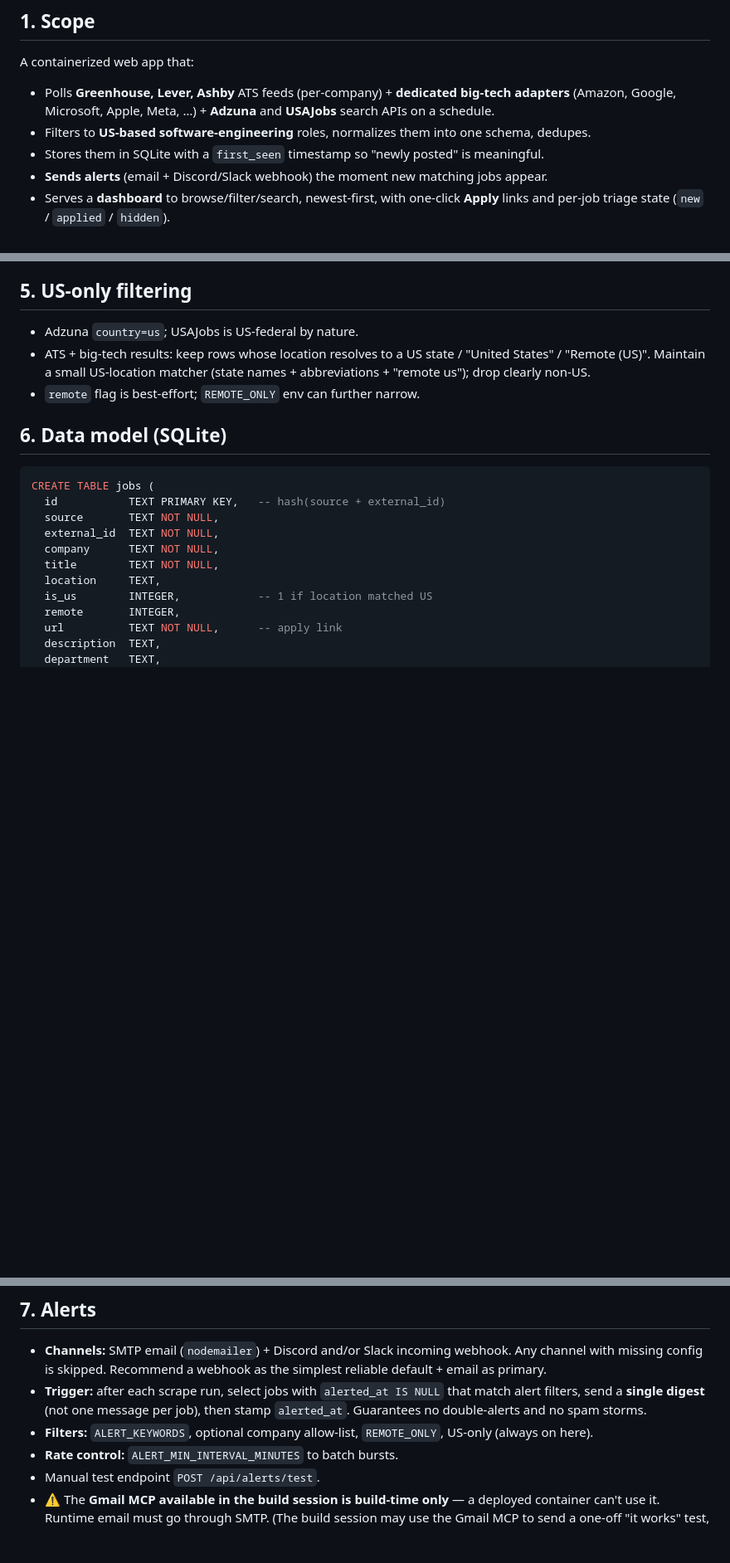
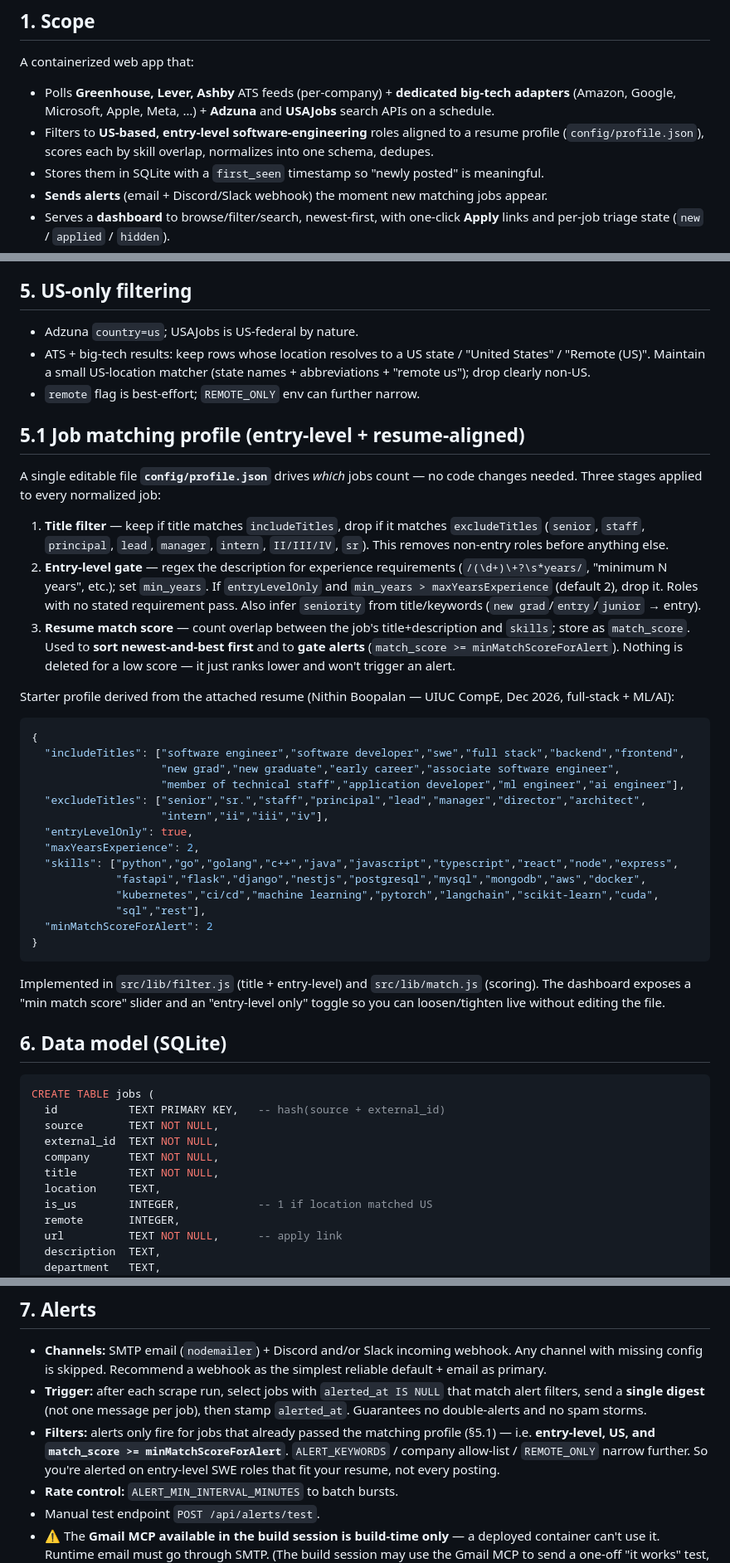
Before and after one commit to niththemyth/job-scraper, a Markdown page: PLAN.md, 3 parts joined by grey strips. Shown at 83% size. Rendered like a GitHub page; blank space fills up the shorter version.

Commit message:
Add entry-level + resume-aligned job matching profile to plan
Co-Authored-By: Claude Opus 4.8 <noreply@anthropic.com>
Claude-Session: https://claude.ai/code/session_019SZZFof44Vav7M2p9Zgbhi

````diff
--- a/PLAN.md
+++ b/PLAN.md
@@ -8,7 +8,8 @@
 A containerized web app that:
 - Polls **Greenhouse, Lever, Ashby** ATS feeds (per-company) + **dedicated big-tech adapters**
   (Amazon, Google, Microsoft, Apple, Meta, …) + **Adzuna** and **USAJobs** search APIs on a schedule.
-- Filters to **US-based software-engineering** roles, normalizes them into one schema, dedupes.
+- Filters to **US-based, entry-level software-engineering** roles aligned to a resume profile
+  (`config/profile.json`), scores each by skill overlap, normalizes into one schema, dedupes.
 - Stores them in SQLite with a `first_seen` timestamp so "newly posted" is meaningful.
 - **Sends alerts** (email + Discord/Slack webhook) the moment new matching jobs appear.
 - Serves a **dashboard** to browse/filter/search, newest-first, with one-click **Apply** links and
@@ -96,6 +97,45 @@ allow-list** (so Tier 2 brittleness is covered). USAJobs adds US federal SWE rol
   Maintain a small US-location matcher (state names + abbreviations + "remote us"); drop clearly non-US.
 - `remote` flag is best-effort; `REMOTE_ONLY` env can further narrow.
 
+## 5.1 Job matching profile (entry-level + resume-aligned)
+
+A single editable file **`config/profile.json`** drives *which* jobs count — no code changes needed.
+Three stages applied to every normalized job:
+
+1. **Title filter** — keep if title matches `includeTitles`, drop if it matches `excludeTitles`
+   (`senior`, `staff`, `principal`, `lead`, `manager`, `intern`, `II/III/IV`, `sr`). This removes
+   non-entry roles before anything else.
+2. **Entry-level gate** — regex the description for experience requirements
+   (`/(\d+)\+?\s*years/`, "minimum N years", etc.); set `min_years`. If `entryLevelOnly` and
+   `min_years > maxYearsExperience` (default 2), drop it. Roles with no stated requirement pass.
+   Also infer `seniority` from title/keywords (`new grad`/`entry`/`junior` → entry).
+3. **Resume match score** — count overlap between the job's title+description and `skills`; store as
+   `match_score`. Used to **sort newest-and-best first** and to **gate alerts**
+   (`match_score >= minMatchScoreForAlert`). Nothing is deleted for a low score — it just ranks lower
+   and won't trigger an alert.
+
+Starter profile derived from the attached resume (Nithin Boopalan — UIUC CompE, Dec 2026, full-stack +
+ML/AI):
+```json
+{
+  "includeTitles": ["software engineer","software developer","swe","full stack","backend","frontend",
+                    "new grad","new graduate","early career","associate software engineer",
+                    "member of technical staff","application developer","ml engineer","ai engineer"],
+  "excludeTitles": ["senior","sr.","staff","principal","lead","manager","director","architect",
+                    "intern","ii","iii","iv"],
+  "entryLevelOnly": true,
+  "maxYearsExperience": 2,
+  "skills": ["python","go","golang","c++","java","javascript","typescript","react","node","express",
+             "fastapi","flask","django","nestjs","postgresql","mysql","mongodb","aws","docker",
+             "kubernetes","ci/cd","machine learning","pytorch","langchain","scikit-learn","cuda",
+             "sql","rest"],
+  "minMatchScoreForAlert": 2
+}
+```
+Implemented in `src/lib/filter.js` (title + entry-level) and `src/lib/match.js` (scoring). The dashboard
+exposes a "min match score" slider and an "entry-level only" toggle so you can loosen/tighten live
+without editing the file.
+
 ## 6. Data model (SQLite)
 
 ```sql
@@ -138,7 +181,10 @@ overwrite `first_seen`, `status`, or `alerted_at`.
 - **Trigger:** after each scrape run, select jobs with `alerted_at IS NULL` that match alert filters,
   send a **single digest** (not one message per job), then stamp `alerted_at`. Guarantees no
   double-alerts and no spam storms.
-- **Filters:** `ALERT_KEYWORDS`, optional company allow-list, `REMOTE_ONLY`, US-only (always on here).
+- **Filters:** alerts only fire for jobs that already passed the matching profile (§5.1) — i.e.
+  **entry-level, US, and `match_score >= minMatchScoreForAlert`**. `ALERT_KEYWORDS` / company
+  allow-list / `REMOTE_ONLY` narrow further. So you're alerted on entry-level SWE roles that fit your
+  resume, not every posting.
 - **Rate control:** `ALERT_MIN_INTERVAL_MINUTES` to batch bursts.
 - Manual test endpoint `POST /api/alerts/test`.
 - ⚠️ The **Gmail MCP available in the build session is build-time only** — a deployed container can't
````
Also changed, not shown: other parts of PLAN.md (+6 -3 lines).
